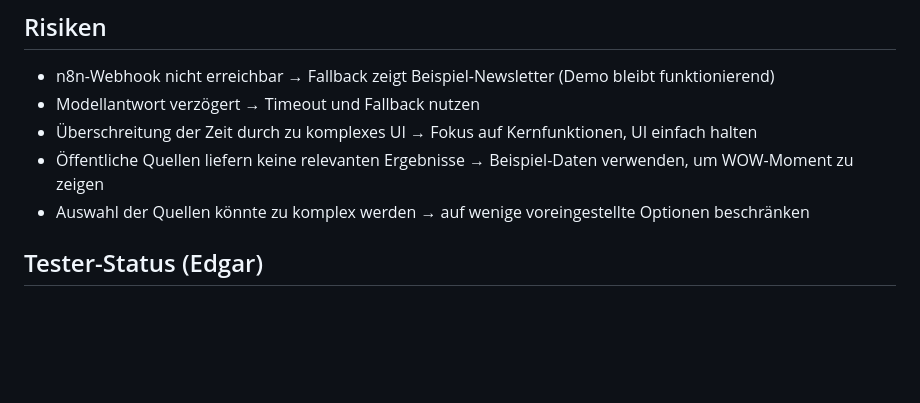
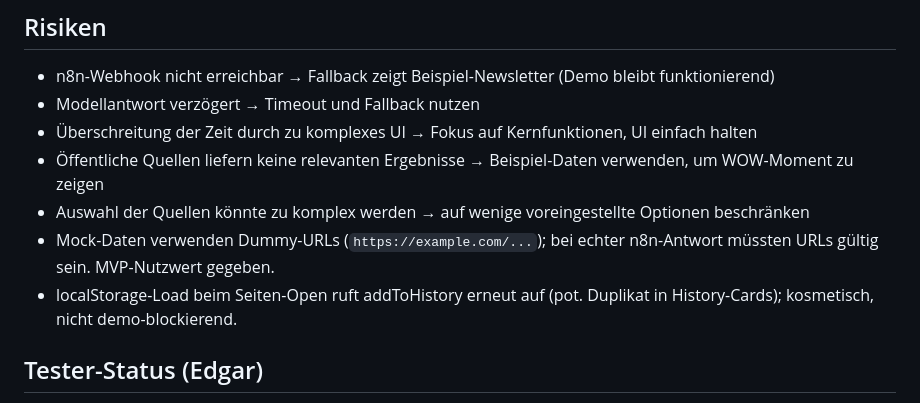
Before and after one commit to rouvenwieland/cypher-news, a Markdown page: PLAN.md, the part around the change. GitHub-like rendering; blank space fills up the shorter version.

Commit message:
test: add tester-discovered risks to Risiken section

```diff
--- a/PLAN.md
+++ b/PLAN.md
@@ -54,6 +54,8 @@ Der KI-Teil erfolgt über den n8n-Workflow (Mock im MVP) mit Modell aus MODEL_PR
 - Überschreitung der Zeit durch zu komplexes UI → Fokus auf Kernfunktionen, UI einfach halten
 - Öffentliche Quellen liefern keine relevanten Ergebnisse → Beispiel-Daten verwenden, um WOW-Moment zu zeigen
 - Auswahl der Quellen könnte zu komplex werden → auf wenige voreingestellte Optionen beschränken
+- Mock-Daten verwenden Dummy-URLs (`https://example.com/...`); bei echter n8n-Antwort müssten URLs gültig sein. MVP-Nutzwert gegeben.
+- localStorage-Load beim Seiten-Open ruft addToHistory erneut auf (pot. Duplikat in History-Cards); kosmetisch, nicht demo-blockierend.
 
 ## Tester-Status (Edgar)
 - Smoke-Tests serverseitig (timeout 12s), alle 9 durchgelaufen:
```
